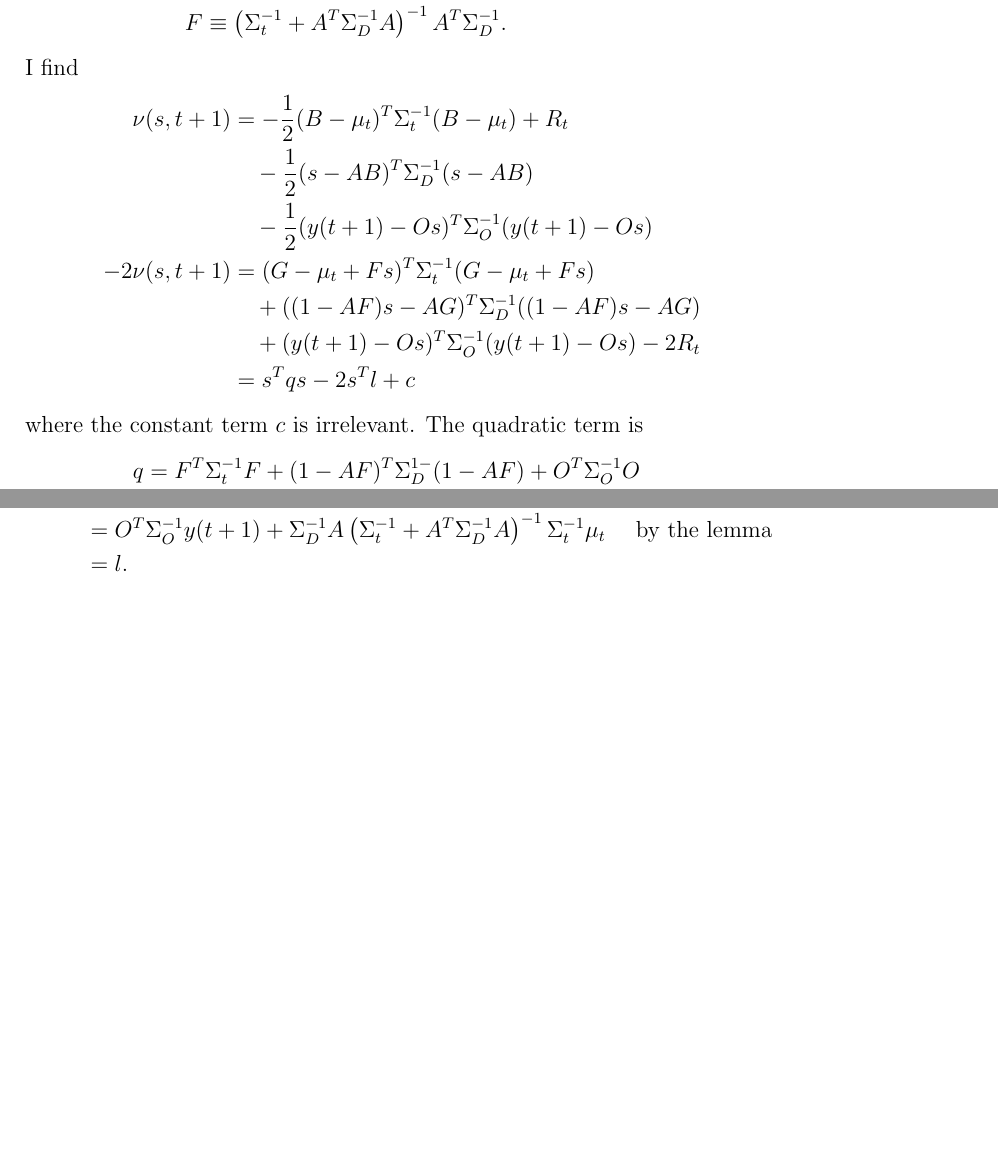
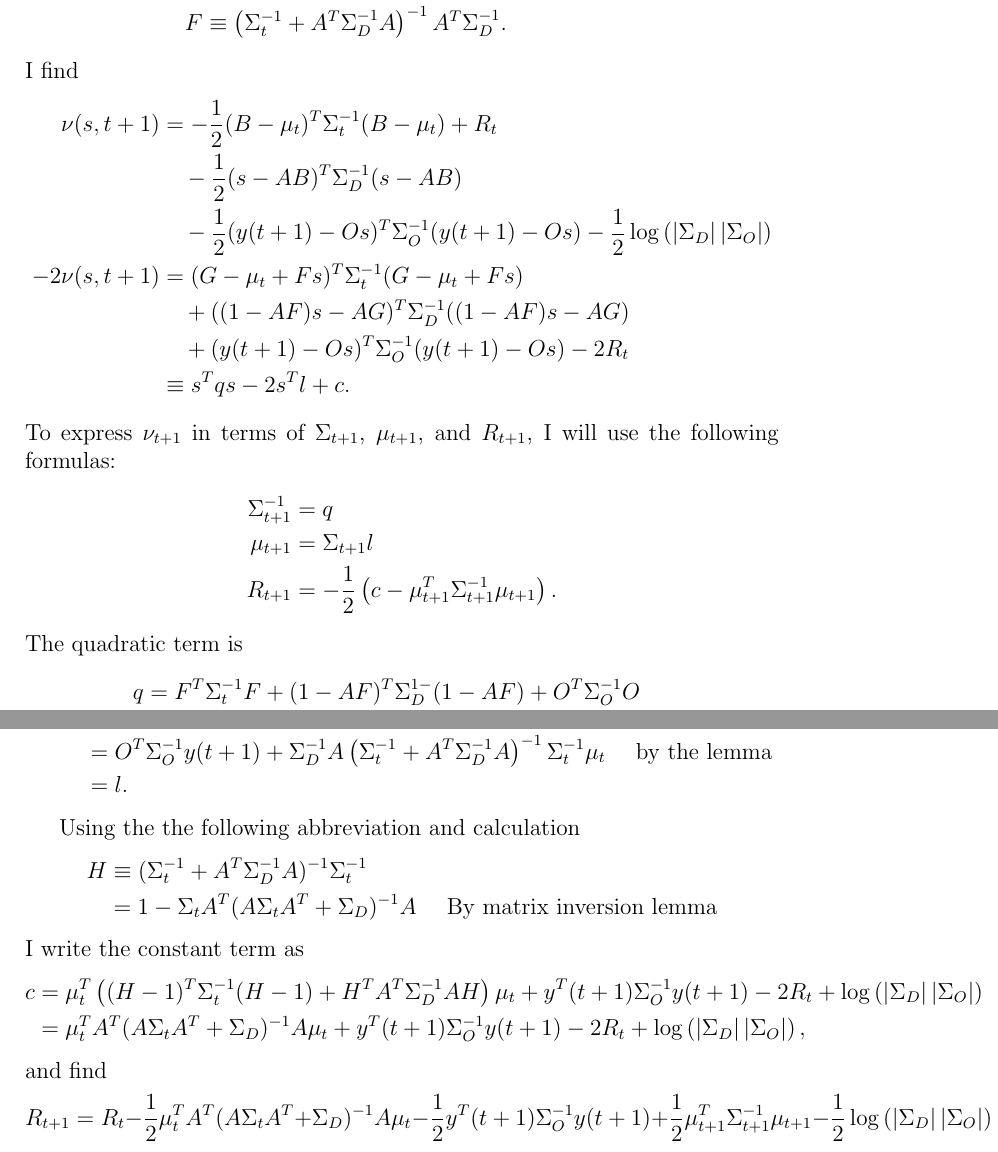
Before and after one commit to fraserphysics/watcher_tracker, a LaTeX document (model.tex): two parts of pages 8 and 9 of 13, joined at a grey line, cut so that both start at the same text, the shorter picture padded with empty space. Compiled offline with pdfLaTeX.

Commit message:
Work on decoding to get remainder right in nu

```diff
--- a/model.tex
+++ b/model.tex
@@ -22,6 +22,8 @@
 \newcommand{\argmin}{\operatorname*{argmin}}
 \newcommand{\argmax}{\operatorname*{argmax}}
 \newcommand{\cS}{{\cal S}}
+\newcommand{\logdet}{\log\left(\left|\Sigma_D\right| \left| \Sigma_O
+    \right| \right)}
 
 \title{Model Based Motion Detection}
 \author{Andy Fraser}
@@ -372,17 +381,25 @@ with $B$, using the notation
 \end{align*}
 I find
 \begin{align*}
-  \nu(s,t+1) &=  -\frac{1}{2}(B-\mu_{t})^T \Sigma_{t}^{-1}
+  \nu(s,t+1) &= -\frac{1}{2}(B-\mu_{t})^T \Sigma_{t}^{-1}
   (B-\mu_{t}) + R_t\\
   &\quad - \frac{1}{2} (s-AB)^T \Sigma_{D}^{-1} (s-AB)\\
   &\quad - \frac{1}{2}(\ti{y}{t+1}-O s)^T \Sigma_{O}^{-1}
-  (\ti{y}{t+1}-Os) \\
+  (\ti{y}{t+1}-Os) -\frac{1}{2} \logdet\\
   -2 \nu(s,t+1) &= (G-\mu_{t}+Fs)^T \Sigma_{t}^{-1} (G-\mu_{t}+Fs) \\
   &\quad + ((1-AF)s-AG)^T \Sigma_{D}^{-1} ((1-AF)s-AG)\\
   &\quad + (\ti{y}{t+1}-O s)^T \Sigma_{O}^{-1} (\ti{y}{t+1}-Os) -2R_t \\
-  &= s^T q s - 2s^T l + c
+  &\equiv s^T q s - 2s^T l + c.
 \end{align*}
-where the constant term $c$ is irrelevant.  The quadratic term is
+To express $\nu_{t+1}$ in terms of $\Sigma_{t+1}$, $\mu_{t+1}$, and
+$R_{t+1}$, I will use the following formulas:
+\begin{align*}
+  \Sigma_{t+1}^{-1} &= q \\
+  \mu_{t+1} &= \Sigma_{t+1} l \\
+  R_{t+1} &= -\frac{1}{2} \left( c - \mu_{t+1}^T \Sigma_{t+1}^{-1}
+    \mu_{t+1} \right) .
+\end{align*}
+The quadratic term is
 \begin{align*}
   q &= F^T\Sigma_t^{-1}F + (1-AF)^T\Sigma_D^{1-}(1-AF) +
   O^T\Sigma_O^{-1}O \\
@@ -427,6 +444,30 @@ Now the verification is simply:
     by the lemma}\\
   &= l.
 \end{align*}
+
+Using the the following abbreviation and calculation
+\begin{align*}
+  H &\equiv (\Sigma_t^{-1} + A^T \Sigma_D^{-1}A)^{-1} \Sigma_t^{-1} \\
+  &= 1 - \Sigma_t A^T(A\Sigma_t A^T + \Sigma_D)^{-1} A \quad \text{ By
+    matrix inversion lemma}
+\end{align*}
+I write the constant term as
+\begin{align*}
+  c &= \mu_t^T \left( (H-1)^T\Sigma_t^{-1} (H-1) + H^TA^T\Sigma_D^{-1}
+    AH \right) \mu_t + \ti{y^T}{t+1} \Sigma_O^{-1}
+  \ti{y}{t+1} - 2R_t + \logdet\\
+  &= \mu_t^T  A^T(A\Sigma_t A^T + \Sigma_D)^{-1}A \mu_t
+  + \ti{y^T}{t+1} \Sigma_O^{-1} \ti{y}{t+1} - 2R_t  + \logdet,
+\end{align*}
+and find
+\begin{equation*}
+  R_{t+1} = R_t -\frac{1}{2} \mu_t^T  A^T(A\Sigma_t A^T +
+  \Sigma_D)^{-1}A \mu_t -\frac{1}{2}\ti{y^T}{t+1} \Sigma_O^{-1}
+  \ti{y}{t+1} + \frac{1}{2}  \mu_{t+1}^T \Sigma_{t+1}^{-1}
+  \mu_{t+1} -\frac{1}{2} \logdet
+\end{equation*}
+
+
 
 \newpage
 \hrule
```
Also changed, not shown: model.tex (33 more changed lines), 1 other file.
